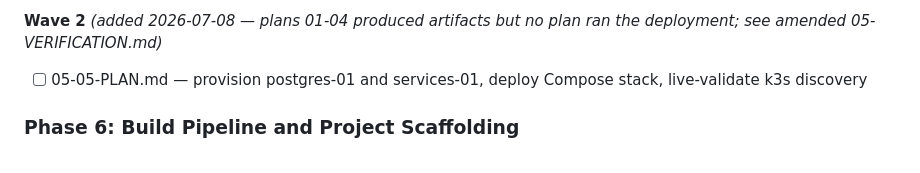
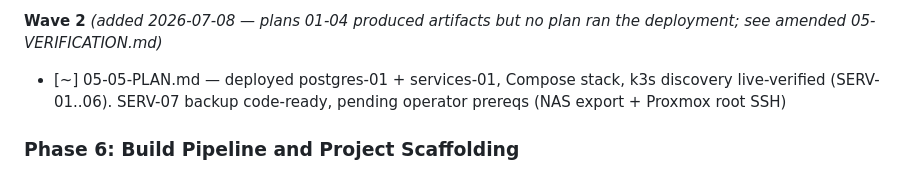
Before and after one commit to tkayage/homelab, a Markdown page: .planning/ROADMAP.md, the part around the change. GitHub-like rendering.

Commit message:
docs(05): roadmap — 05-05 deployed, SERV-01..06 verified, SERV-07 pending
Co-Authored-By: Claude Opus 4.8 (1M context) <noreply@anthropic.com>

```diff
--- a/.planning/ROADMAP.md
+++ b/.planning/ROADMAP.md
@@ -135,7 +135,7 @@ Milestone v1.0 builds the deployment platform from durable infrastructure bounda
 
 **Wave 2** *(added 2026-07-08 — plans 01-04 produced artifacts but no plan ran the deployment; see amended 05-VERIFICATION.md)*
 
-- [ ] 05-05-PLAN.md — provision postgres-01 and services-01, deploy Compose stack, live-validate k3s discovery
+- [~] 05-05-PLAN.md — deployed postgres-01 + services-01, Compose stack, k3s discovery live-verified (SERV-01..06). SERV-07 backup code-ready, pending operator prereqs (NAS export + Proxmox root SSH)
 
 ### Phase 6: Build Pipeline and Project Scaffolding
 
```
